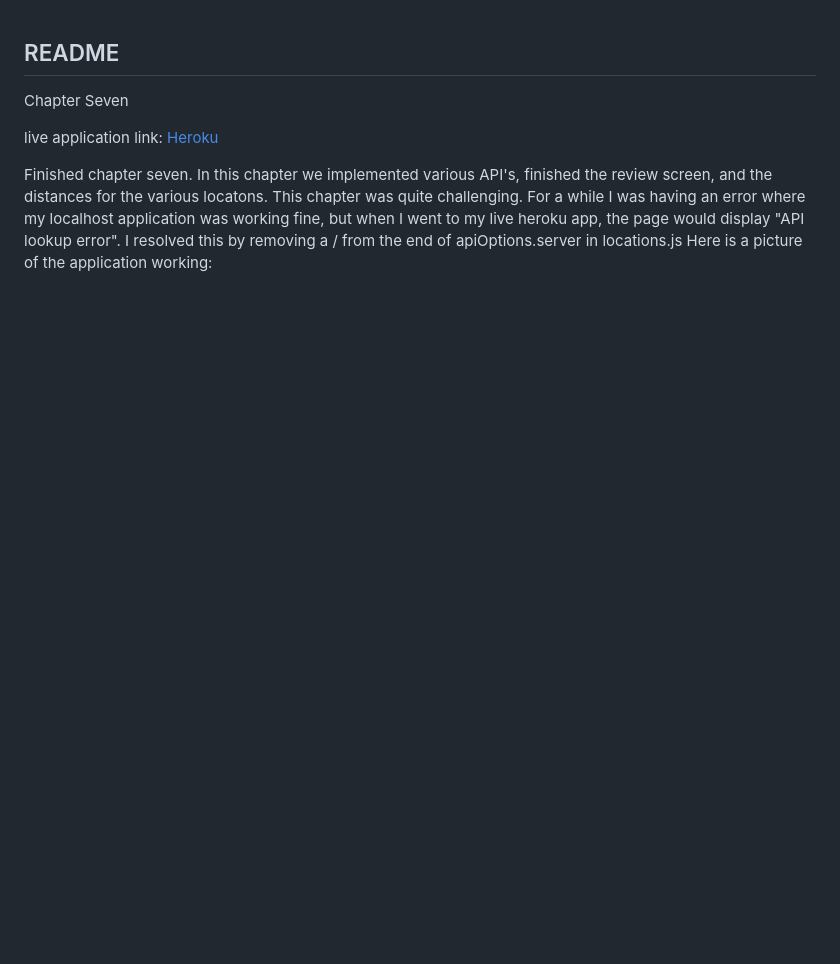
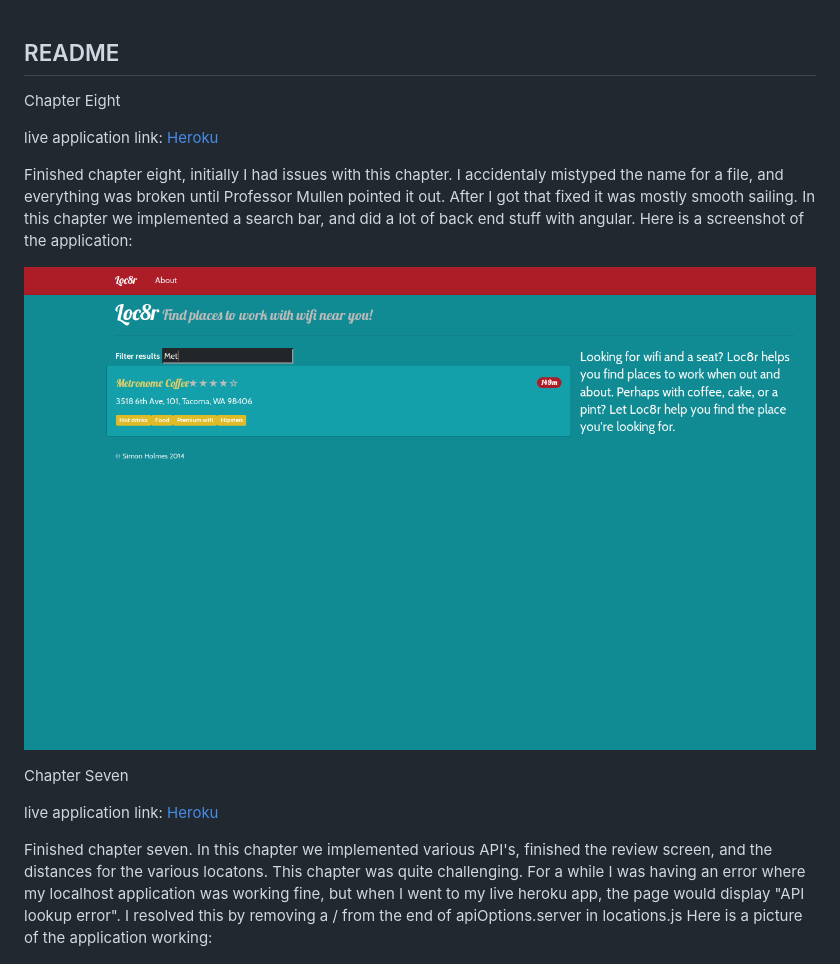
Before and after one commit to gpinkard/gettingMean, a Markdown page: README.md, the part around the change. Drawn GitHub-style; pictures changed too: readme_imgs/chap8.png (added); blank space fills up the shorter version.

```diff
--- a/README.md
+++ b/README.md
@@ -1,4 +1,14 @@
 ## README
+
+Chapter Eight
+
+live application link: <a href="https://cryptic-scrubland-30222.herokuapp.com/">Heroku</a>
+
+Finished chapter eight, initially I had issues with this chapter. I accidentaly mistyped the name for a file, and everything was broken until
+Professor Mullen pointed it out. After I got that fixed it was mostly smooth sailing. In this chapter we implemented a search bar, and did a
+lot of back end stuff with angular. Here is a screenshot of the application:
+
+![picture](readme_imgs/chap8.png)
 
 Chapter Seven
 
```
